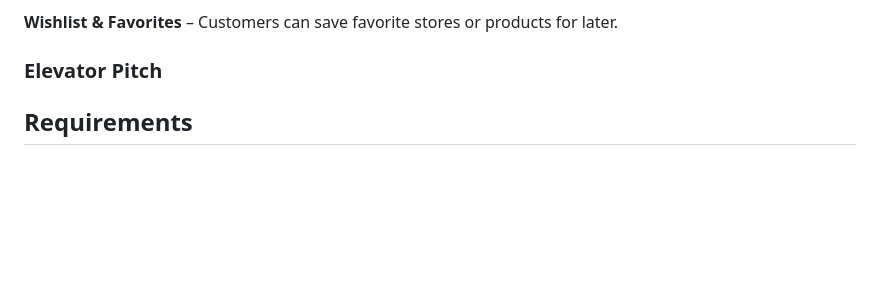
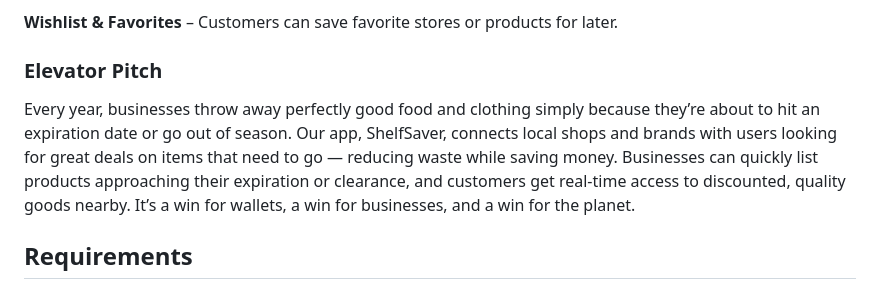
Before and after one commit to TiagoAlmeida05/A2_S2-Engenharia_De_Software, a Markdown page: README.md, the part around the change. GitHub-like rendering; blank space fills up the shorter version.

```diff
--- a/README.md
+++ b/README.md
@@ -63,6 +63,7 @@ Take a look at the following links to learn some techniques:
 * [The Best Elevator Pitch Examples, Templates, and Tactics - A Guide to Writing an Unforgettable Elevator Speech, by strategypeak.com](https://strategypeak.com/elevator-pitch-examples/)
 * [Top 7 Killer Elevator Pitch Examples, by toggl.com](https://blog.toggl.com/elevator-pitch-examples/)
 -->
+Every year, businesses throw away perfectly good food and clothing simply because they’re about to hit an expiration date or go out of season. Our app, ShelfSaver, connects local shops and brands with users looking for great deals on items that need to go — reducing waste while saving money. Businesses can quickly list products approaching their expiration or clearance, and customers get real-time access to discounted, quality goods nearby. It’s a win for wallets, a win for businesses, and a win for the planet.
 
 ## Requirements
 
```
